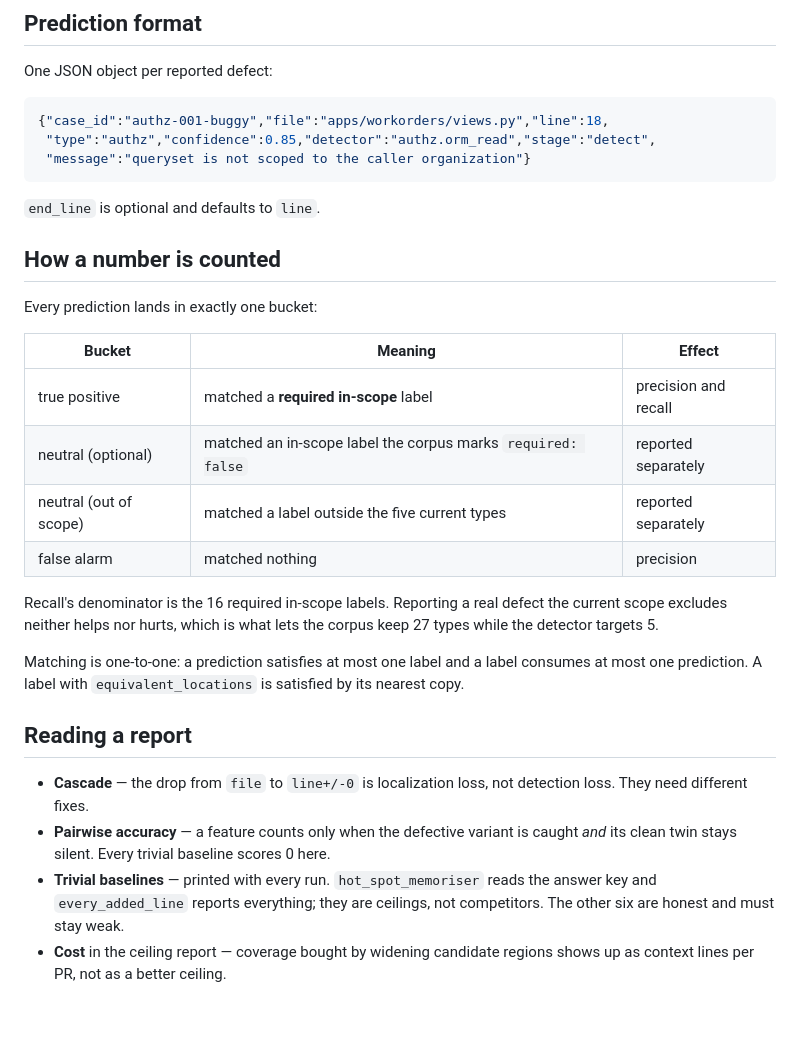
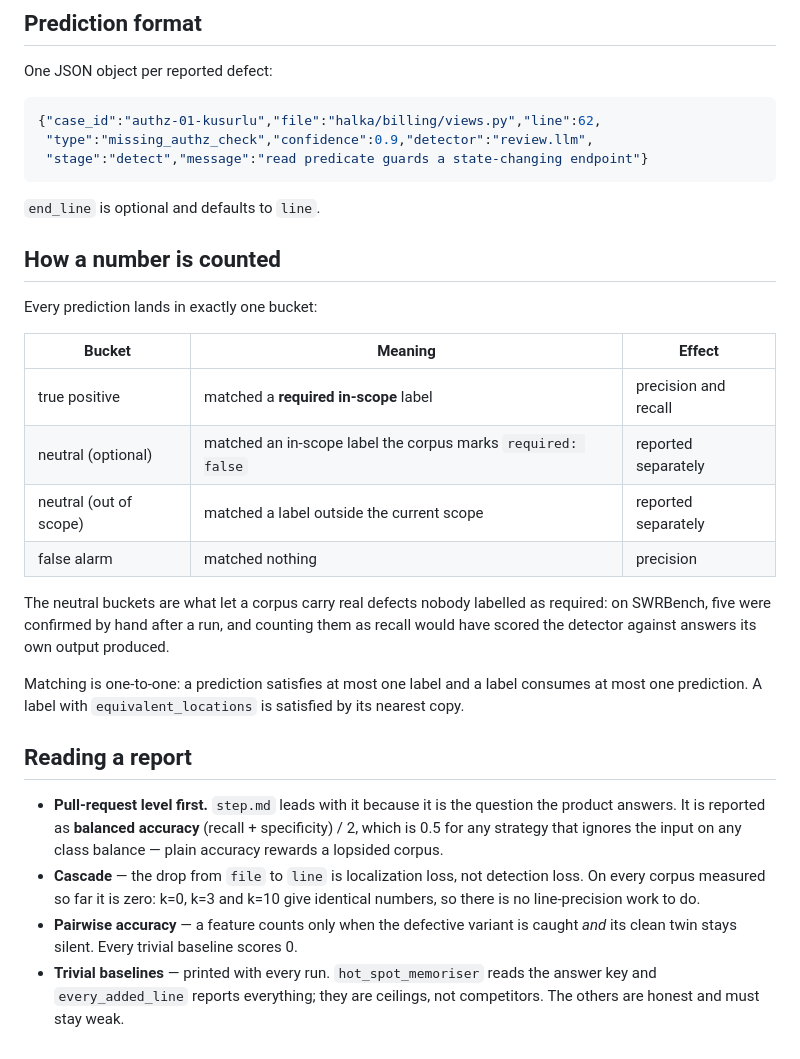
Before and after one commit to muhammeddurmaz254/PR-Review, a Markdown page: prdetect_eval/README.md, the part around one of its changes. Rendered like a GitHub page; blank space fills up the shorter version.

````diff
--- a/prdetect_eval/README.md
+++ b/prdetect_eval/README.md
@@ -64,9 +73,9 @@ model is in the loop), `predictions.jsonl`, `metrics.json` and `report.md`.
 One JSON object per reported defect:
 
 ```json
-{"case_id":"authz-001-buggy","file":"apps/workorders/views.py","line":18,
- "type":"authz","confidence":0.85,"detector":"authz.orm_read","stage":"detect",
- "message":"queryset is not scoped to the caller organization"}
+{"case_id":"authz-01-kusurlu","file":"halka/billing/views.py","line":62,
+ "type":"missing_authz_check","confidence":0.9,"detector":"review.llm",
+ "stage":"detect","message":"read predicate guards a state-changing endpoint"}
 ```
 
 `end_line` is optional and defaults to `line`.
@@ -79,12 +88,13 @@ Every prediction lands in exactly one bucket:
 |---|---|---|
 | true positive | matched a **required in-scope** label | precision and recall |
 | neutral (optional) | matched an in-scope label the corpus marks `required: false` | reported separately |
-| neutral (out of scope) | matched a label outside the five current types | reported separately |
+| neutral (out of scope) | matched a label outside the current scope | reported separately |
 | false alarm | matched nothing | precision |
 
-Recall's denominator is the 16 required in-scope labels. Reporting a real defect
-the current scope excludes neither helps nor hurts, which is what lets the
-corpus keep 27 types while the detector targets 5.
+The neutral buckets are what let a corpus carry real defects nobody labelled as
+required: on SWRBench, five were confirmed by hand after a run, and counting
+them as recall would have scored the detector against answers its own output
+produced.
 
 Matching is one-to-one: a prediction satisfies at most one label and a label
 consumes at most one prediction. A label with `equivalent_locations` is
@@ -92,12 +102,15 @@ satisfied by its nearest copy.
 
 ## Reading a report
 
-- **Cascade** — the drop from `file` to `line+/-0` is localization loss, not
-  detection loss. They need different fixes.
+- **Pull-request level first.** `step.md` leads with it because it is the
+  question the product answers. It is reported as **balanced accuracy**
+  (recall + specificity) / 2, which is 0.5 for any strategy that ignores the
+  input on any class balance — plain accuracy rewards a lopsided corpus.
+- **Cascade** — the drop from `file` to `line` is localization loss, not
+  detection loss. On every corpus measured so far it is zero: k=0, k=3 and k=10
+  give identical numbers, so there is no line-precision work to do.
 - **Pairwise accuracy** — a feature counts only when the defective variant is
-  caught *and* its clean twin stays silent. Every trivial baseline scores 0 here.
+  caught *and* its clean twin stays silent. Every trivial baseline scores 0.
 - **Trivial baselines** — printed with every run. `hot_spot_memoriser` reads the
   answer key and `every_added_line` reports everything; they are ceilings, not
-  competitors. The other six are honest and must stay weak.
-- **Cost** in the ceiling report — coverage bought by widening candidate regions
-  shows up as context lines per PR, not as a better ceiling.
+  competitors. The others are honest and must stay weak.
````
Also changed, not shown: other parts of prdetect_eval/README.md (+49 -40 lines).
